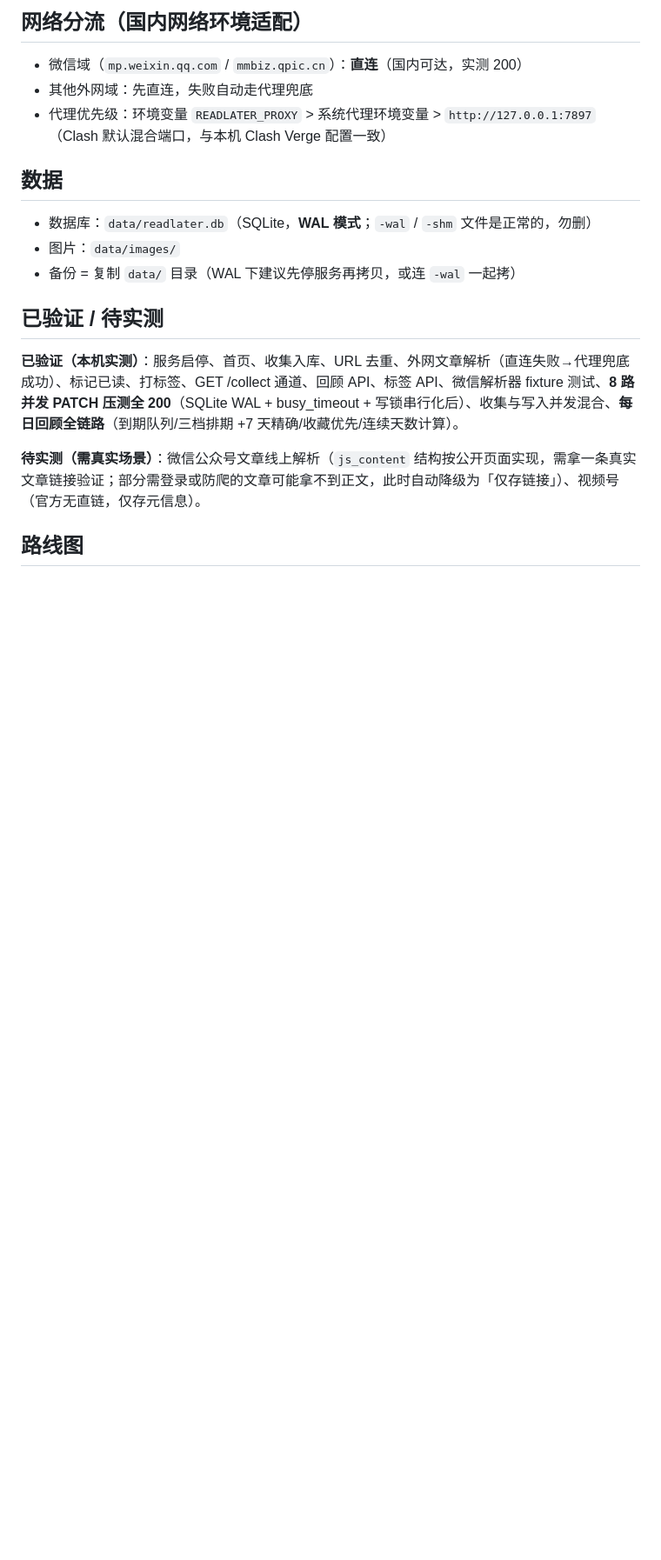
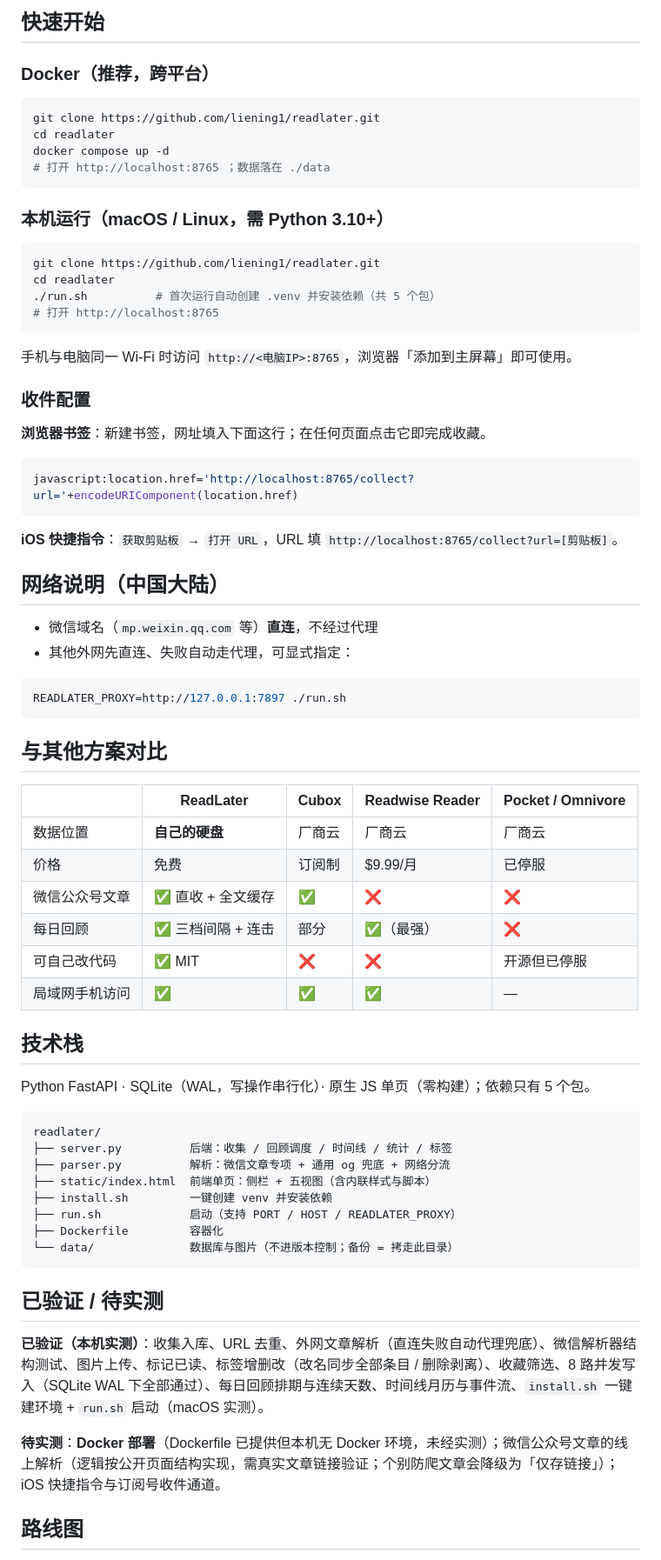
Before and after one commit to liening1/readlater, a Markdown page: README.md, the part around one of its changes. Shown at 87% size. GitHub-like rendering; blank space fills up the shorter version.

````diff
--- a/README.md
+++ b/README.md
@@ -45,21 +40,76 @@
 
-## 网络分流（国内网络环境适配）
+## 快速开始
 
-- 微信域（`mp.weixin.qq.com` / `mmbiz.qpic.cn`）：**直连**（国内可达，实测 200）
-- 其他外网域：先直连，失败自动走代理兜底
-- 代理优先级：环境变量 `READLATER_PROXY` > 系统代理环境变量 > `http://127.0.0.1:7897`（Clash 默认混合端口，与本机 Clash Verge 配置一致）
+### Docker（推荐，跨平台）
 
-## 数据
+```bash
+git clone https://github.com/liening1/readlater.git
+cd readlater
+docker compose up -d
+# 打开 http://localhost:8765 ；数据落在 ./data
+```
 
-- 数据库：`data/readlater.db`（SQLite，**WAL 模式**；`-wal` / `-shm` 文件是正常的，勿删）
-- 图片：`data/images/`
-- 备份 = 复制 `data/` 目录（WAL 下建议先停服务再拷贝，或连 `-wal` 一起拷）
+### 本机运行（macOS / Linux，需 Python 3.10+）
+
+```bash
+git clone https://github.com/liening1/readlater.git
+cd readlater
+./run.sh          # 首次运行自动创建 .venv 并安装依赖（共 5 个包）
+# 打开 http://localhost:8765
+```
+
+手机与电脑同一 Wi-Fi 时访问 `http://<电脑IP>:8765`，浏览器「添加到主屏幕」即可使用。
+
+### 收件配置
+
+**浏览器书签**：新建书签，网址填入下面这行；在任何页面点击它即完成收藏。
+
+```javascript
+javascript:location.href='http://localhost:8765/collect?url='+encodeURIComponent(location.href)
+```
+
+**iOS 快捷指令**：`获取剪贴板` → `打开 URL`，URL 填 `http://localhost:8765/collect?url=[剪贴板]`。
+
+## 网络说明（中国大陆）
+
+- 微信域名（`mp.weixin.qq.com` 等）**直连**，不经过代理
+- 其他外网先直连、失败自动走代理，可显式指定：
+
+```bash
+READLATER_PROXY=http://127.0.0.1:7897 ./run.sh
+```
+
+## 与其他方案对比
+
+| | ReadLater | Cubox | Readwise Reader | Pocket / Omnivore |
+|---|---|---|---|---|
+| 数据位置 | **自己的硬盘** | 厂商云 | 厂商云 | 厂商云 |
+| 价格 | 免费 | 订阅制 | $9.99/月 | 已停服 |
+| 微信公众号文章 | ✅ 直收 + 全文缓存 | ✅ | ❌ | ❌ |
+| 每日回顾 | ✅ 三档间隔 + 连击 | 部分 | ✅（最强） | ❌ |
+| 可自己改代码 | ✅ MIT | ❌ | ❌ | 开源但已停服 |
+| 局域网手机访问 | ✅ | ✅ | ✅ | — |
+
+## 技术栈
+
+Python FastAPI · SQLite（WAL，写操作串行化）· 原生 JS 单页（零构建）；依赖只有 5 个包。
+
+```
+readlater/
+├── server.py          后端：收集 / 回顾调度 / 时间线 / 统计 / 标签
+├── parser.py          解析：微信文章专项 + 通用 og 兜底 + 网络分流
+├── static/index.html  前端单页：侧栏 + 五视图（含内联样式与脚本）
+├── install.sh         一键创建 venv 并安装依赖
+├── run.sh             启动（支持 PORT / HOST / READLATER_PROXY）
+├── Dockerfile         容器化
+└── data/              数据库与图片（不进版本控制；备份 = 拷走此目录）
+```
 
 ## 已验证 / 待实测
 
-**已验证（本机实测）**：服务启停、首页、收集入库、URL 去重、外网文章解析（直连失败→代理兜底成功）、标记已读、打标签、GET /collect 通道、回顾 API、标签 API、微信解析器 fixture 测试、**8 路并发 PATCH 压测全 200**（SQLite WAL + busy_timeout + 写锁串行化后）、收集与写入并发混合、**每日回顾全链路**（到期队列/三档排期 +7 天精确/收藏优先/连续天数计算）。
+**已验证（本机实测）**：收集入库、URL 去重、外网文章解析（直连失败自动代理兜底）、微信解析器结构测试、图片上传、标记已读、标签增删改（改名同步全部条目 / 删除剥离）、收藏筛选、8 路并发写入（SQLite WAL 下全部通过）、每日回顾排期与连续天数、时间线月历与事件流、`install.sh` 一键建环境 + `run.sh` 启动（macOS 实测）。
 
-**待实测（需真实场景）**：微信公众号文章线上解析（`js_content` 结构按公开页面实现，需拿一条真实文章链接验证；部分需登录或防爬的文章可能拿不到正文，此时自动降级为「仅存链接」）、视频号（官方无直链，仅存元信息）。
+**待实测**：**Docker 部署**（Dockerfile 已提供但本机无 Docker 环境，未经实测）；微信公众号文章的线上解析（逻辑按公开页面结构实现，需真实文章链接验证；个别防爬文章会降级为「仅存链接」）；iOS 快捷指令与订阅号收件通道。
 
 ## 路线图
 
````
Also changed, not shown: other parts of README.md (+39 -39 lines), docs/launch.md (added, +73 -0 lines), assets/screenshot-list.png (added), assets/screenshot-review.png (added), assets/screenshot-stats.png (added), assets/screenshot-timeline.png (added).
